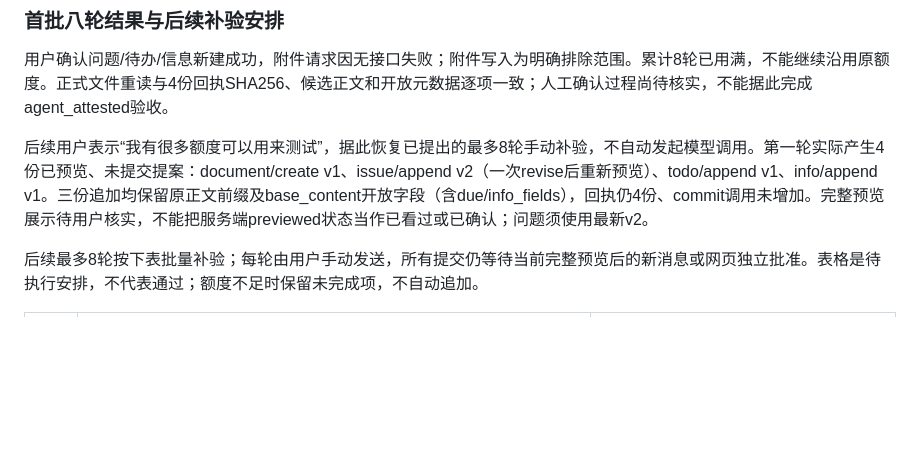
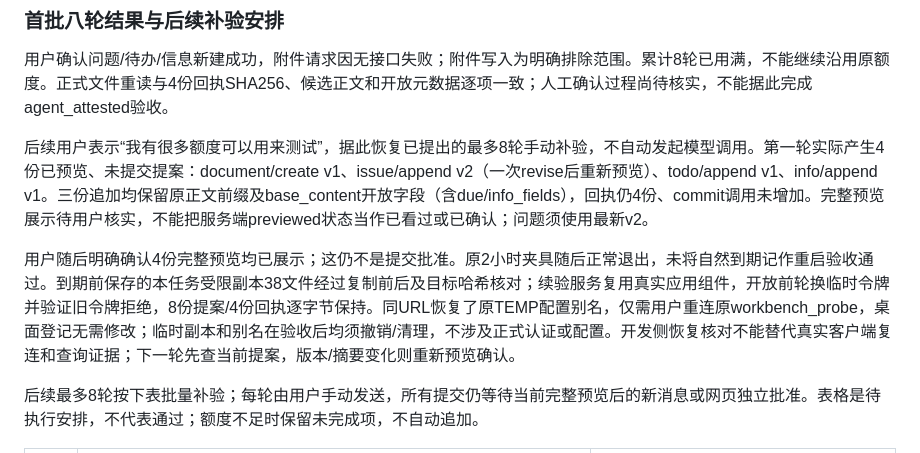
Before and after one commit to odd24/workbench-prototype, a Markdown page: docs/AGENT_CLIENT_COMPATIBILITY.md, the part around the change. Rendered like a GitHub page; blank space fills up the shorter version.

```diff
--- a/docs/AGENT_CLIENT_COMPATIBILITY.md
+++ b/docs/AGENT_CLIENT_COMPATIBILITY.md
@@ -89,6 +89,8 @@ python workbuddy_agent_acceptance.py --desktop-session
 
 后续用户表示“我有很多额度可以用来测试”，据此恢复已提出的最多8轮手动补验，不自动发起模型调用。第一轮实际产生4份已预览、未提交提案：document/create v1、issue/append v2（一次revise后重新预览）、todo/append v1、info/append v1。三份追加均保留原正文前缀及base_content开放字段（含due/info_fields），回执仍4份、commit调用未增加。完整预览展示待用户核实，不能把服务端previewed状态当作已看过或已确认；问题须使用最新v2。
 
+用户随后明确确认4份完整预览均已展示；这仍不是提交批准。原2小时夹具随后正常退出，未将自然到期记作重启验收通过。到期前保存的本任务受限副本38文件经过复制前后及目标哈希核对；续验服务复用真实应用组件，开放前轮换临时令牌并验证旧令牌拒绝，8份提案/4份回执逐字节保持。同URL恢复了原TEMP配置别名，仅需用户重连原workbench_probe，桌面登记无需修改；临时副本和别名在验收后均须撤销/清理，不涉及正式认证或配置。开发侧恢复核对不能替代真实客户端复连和查询证据；下一轮先查当前提案，版本/摘要变化则重新预览确认。
+
 后续最多8轮按下表批量补验；每轮由用户手动发送，所有提交仍等待当前完整预览后的新消息或网页独立批准。表格是待执行安排，不代表通过；额度不足时保留未完成项，不自动追加。
 
 | 轮次 | 手动客户端任务 | 前置与证据 |
```
Also changed, not shown: docs/AI_AGENT_PROGRESS.md (+10 -0 lines).
